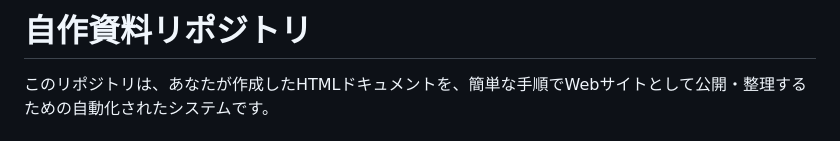
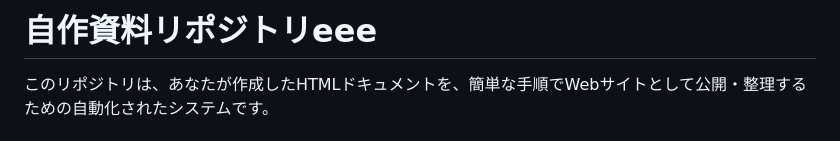
Before and after one commit to kageyama-aoi/knowledge-base, a Markdown page: README.md, the part around the change. GitHub-like rendering.

Commit message:
Update repository title in README.md

```diff
--- a/README.md
+++ b/README.md
@@ -1,4 +1,4 @@
-# 自作資料リポジトリ
+# 自作資料リポジトリeee
 
 このリポジトリは、あなたが作成したHTMLドキュメントを、簡単な手順でWebサイトとして公開・整理するための自動化されたシステムです。
 
```
